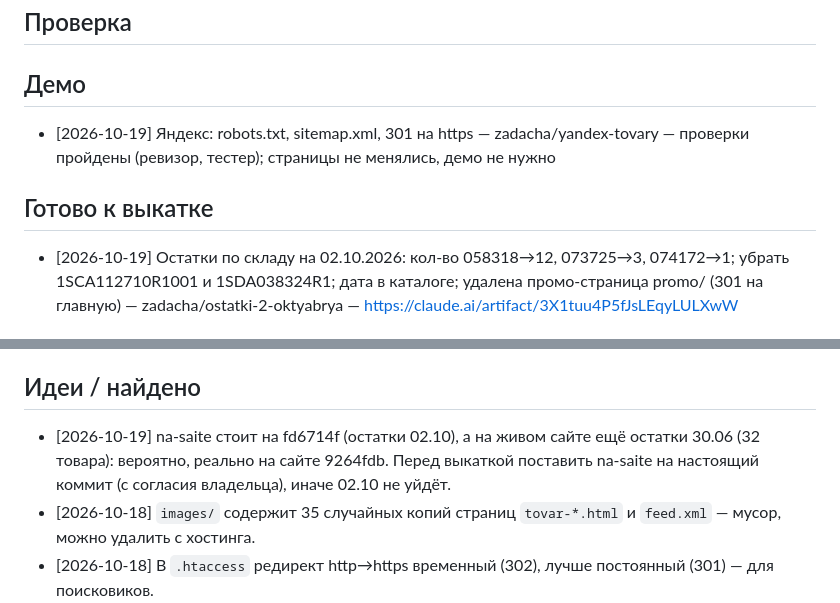
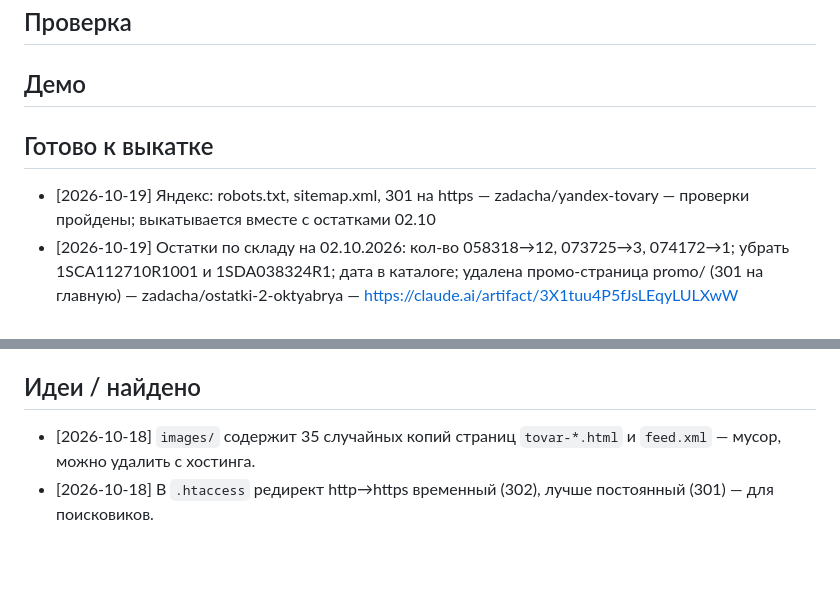
Before and after one commit to prudnikovtag-wq/abv-es-site, a Markdown page: BOARD.md, 2 parts joined by grey strips. GitHub-like rendering; blank space fills up the shorter version.

Commit message:
Доска: Яндекс — Готово к выкатке; na-saite → 9264fdb (реально на сайте)
Co-Authored-By: Claude Opus 5.5 <noreply@anthropic.com>
Claude-Session: https://claude.ai/code/session_018b2KtQJ9qwHSu1U76Jpyga

```diff
--- a/BOARD.md
+++ b/BOARD.md
@@ -8,9 +8,9 @@
 ## Проверка
 
 ## Демо
-- [2026-10-19] Яндекс: robots.txt, sitemap.xml, 301 на https — zadacha/yandex-tovary — проверки пройдены (ревизор, тестер); страницы не менялись, демо не нужно
 
 ## Готово к выкатке
+- [2026-10-19] Яндекс: robots.txt, sitemap.xml, 301 на https — zadacha/yandex-tovary — проверки пройдены; выкатывается вместе с остатками 02.10
 - [2026-10-19] Остатки по складу на 02.10.2026: кол-во 058318→12, 073725→3, 074172→1; убрать 1SCA112710R1001 и 1SDA038324R1; дата в каталоге; удалена промо-страница promo/ (301 на главную) — zadacha/ostatki-2-oktyabrya — https://claude.ai/artifact/3X1tuu4P5fJsLEqyLULXwW
 
 ## На сайте
@@ -20,7 +20,6 @@
 - [2026-10-18] Удалить 32 старые страницы товаров `<артикул>.html` из корня, 301-переадресация `/<артикул>.html` и `/sklad/<артикул>.html` → `/tovar-<артикул>.html` в `.htaccess` (проверка: `tools/check_redirects.py`) — zadacha/kartochki-tovarov — на сайте с 2026-10-18, проверено на живом сайте
 
 ## Идеи / найдено
-- [2026-10-19] na-saite стоит на fd6714f (остатки 02.10), а на живом сайте ещё остатки 30.06 (32 товара): вероятно, реально на сайте 9264fdb. Перед выкаткой поставить na-saite на настоящий коммит (с согласия владельца), иначе 02.10 не уйдёт.
 - [2026-10-18] `images/` содержит 35 случайных копий страниц `tovar-*.html` и `feed.xml` — мусор,
   можно удалить с хостинга.
 - [2026-10-18] В `.htaccess` редирект http→https временный (302), лучше постоянный (301) — для поисковиков.
```
